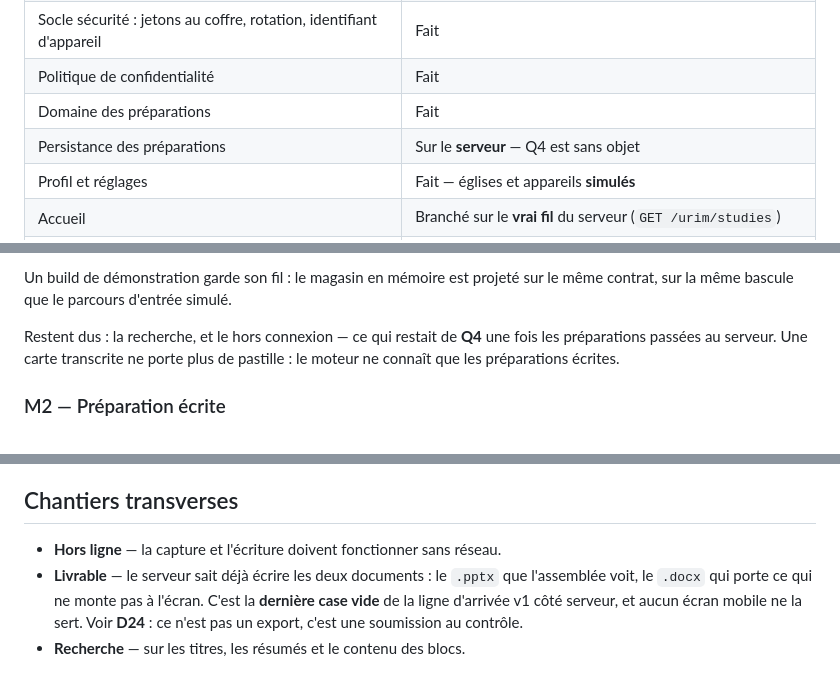
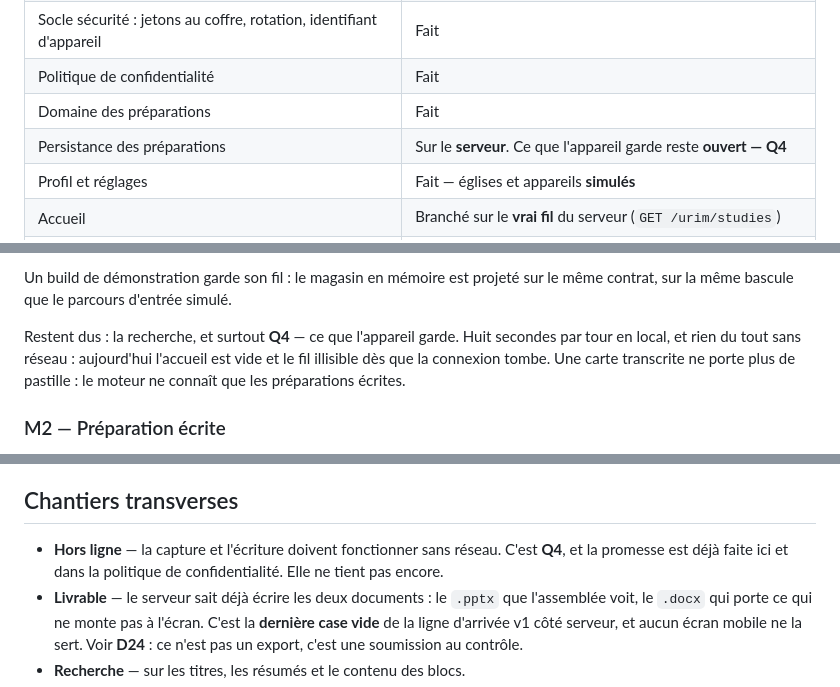
Before and after one commit to Dorea-Project/urim, a Markdown page: docs/roadmap.md, 3 parts joined by grey strips. Drawn GitHub-style.

```diff
--- a/docs/roadmap.md
+++ b/docs/roadmap.md
@@ -38,7 +38,7 @@ Les arbitrages et les questions en attente vivent dans
 | Socle sécurité : jetons au coffre, rotation, identifiant d'appareil | Fait |
 | Politique de confidentialité | Fait |
 | Domaine des préparations | Fait |
-| Persistance des préparations | Sur le **serveur** — Q4 est sans objet |
+| Persistance des préparations | Sur le **serveur**. Ce que l'appareil garde reste **ouvert — Q4** |
 | Profil et réglages | Fait — églises et appareils **simulés** |
 | Accueil | Branché sur le **vrai fil** du serveur (`GET /urim/studies`) |
 | Création, fil guidé | Bâtis sur le **contrat du serveur** (`TurnView`) — le moteur, lui, reste dû |
@@ -65,9 +65,11 @@ la préparation.
 Un build de démonstration garde son fil : le magasin en mémoire est projeté sur
 le même contrat, sur la même bascule que le parcours d'entrée simulé.
 
-Restent dus : la recherche, et le hors connexion — ce qui restait de **Q4**
-une fois les préparations passées au serveur. Une carte transcrite ne porte
-plus de pastille : le moteur ne connaît que les préparations écrites.
+Restent dus : la recherche, et surtout **Q4** — ce que l'appareil garde. Huit
+secondes par tour en local, et rien du tout sans réseau : aujourd'hui
+l'accueil est vide et le fil illisible dès que la connexion tombe. Une carte
+transcrite ne porte plus de pastille : le moteur ne connaît que les
+préparations écrites.
 
 ### M2 — Préparation écrite
 
@@ -174,6 +176,8 @@ demande aucun modèle — s'enregistrer soi-même — pourrait sortir la premiè
 ## Chantiers transverses
 
 - **Hors ligne** — la capture et l'écriture doivent fonctionner sans réseau.
+  C'est **Q4**, et la promesse est déjà faite ici et dans la politique de
+  confidentialité. Elle ne tient pas encore.
 - **Livrable** — le serveur sait déjà écrire les deux documents : le `.pptx`
   que l'assemblée voit, le `.docx` qui porte ce qui ne monte pas à l'écran.
   C'est la **dernière case vide** de la ligne d'arrivée v1 côté serveur, et
```
Also changed, not shown: docs/decisions.md (+55 -11 lines).
